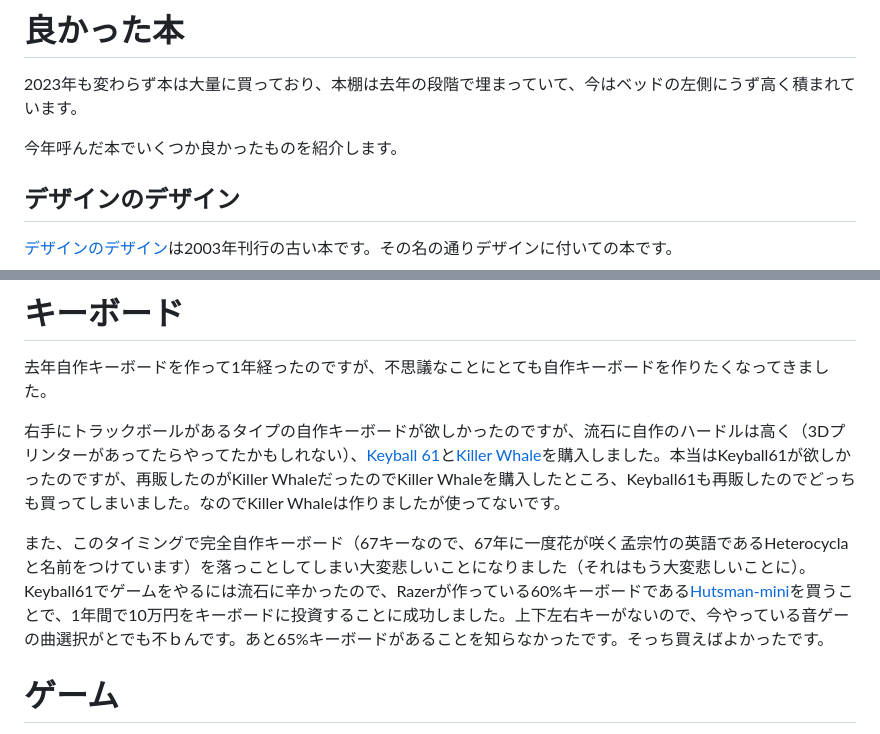
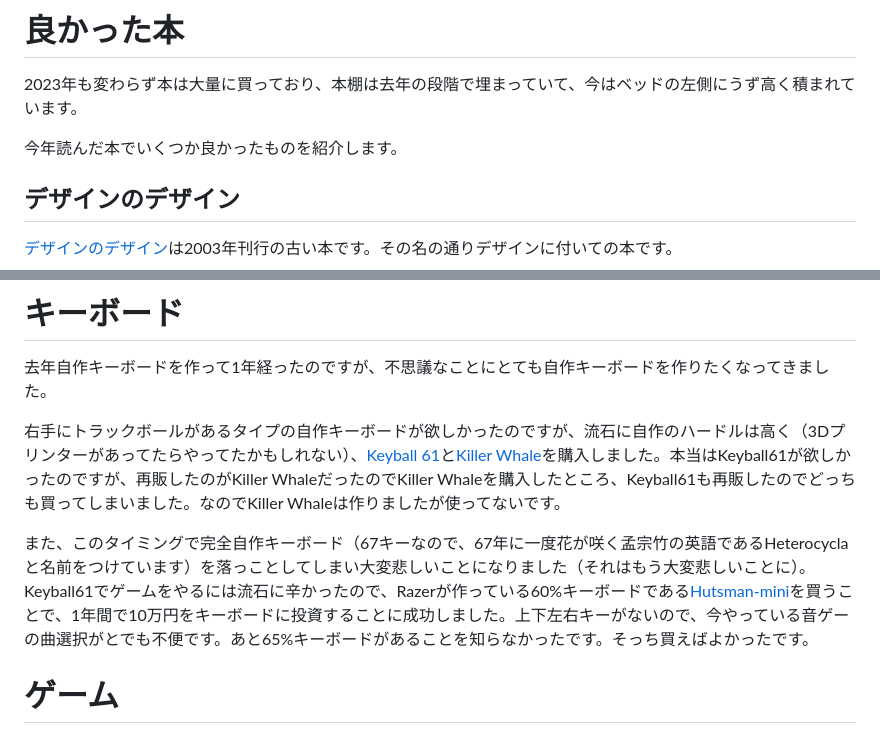
Before and after one commit to sa2taka/next-blog, a Markdown page: _data/_posts/2023-look-back.md, 2 parts joined by grey strips. Rendered like a GitHub page.

Commit message:
Fix typo

```diff
--- a/_data/_posts/2023-look-back.md
+++ b/_data/_posts/2023-look-back.md
@@ -27,7 +27,7 @@ VSCode Extensionは去年作った[JS Test Outline](https://marketplace.visualst
 
 2023年も変わらず本は大量に買っており、本棚は去年の段階で埋まっていて、今はベッドの左側にうず高く積まれています。
 
-今年呼んだ本でいくつか良かったものを紹介します。
+今年読んだ本でいくつか良かったものを紹介します。
 
 ## デザインのデザイン
 
@@ -129,7 +129,7 @@ VSCode Extensionは去年作った[JS Test Outline](https://marketplace.visualst
 
 右手にトラックボールがあるタイプの自作キーボードが欲しかったのですが、流石に自作のハードルは高く（3Dプリンターがあってたらやってたかもしれない）、[Keyball 61](https://shop.yushakobo.jp/products/5358)と[Killer Whale](https://shop.yushakobo.jp/products/7948)を購入しました。本当はKeyball61が欲しかったのですが、再販したのがKiller WhaleだったのでKiller Whaleを購入したところ、Keyball61も再販したのでどっちも買ってしまいました。なのでKiller Whaleは作りましたが使ってないです。
 
-また、このタイミングで完全自作キーボード（67キーなので、67年に一度花が咲く孟宗竹の英語であるHeterocyclaと名前をつけています）を落っことしてしまい大変悲しいことになりました（それはもう大変悲しいことに）。Keyball61でゲームをやるには流石に辛かったので、Razerが作っている60%キーボードである[Hutsman-mini](https://www.razer.com/jp-jp/gaming-keyboards/razer-huntsman-mini)を買うことで、1年間で10万円をキーボードに投資することに成功しました。上下左右キーがないので、今やっている音ゲーの曲選択がとでも不ｂんです。あと65%キーボードがあることを知らなかったです。そっち買えばよかったです。
+また、このタイミングで完全自作キーボード（67キーなので、67年に一度花が咲く孟宗竹の英語であるHeterocyclaと名前をつけています）を落っことしてしまい大変悲しいことになりました（それはもう大変悲しいことに）。Keyball61でゲームをやるには流石に辛かったので、Razerが作っている60%キーボードである[Hutsman-mini](https://www.razer.com/jp-jp/gaming-keyboards/razer-huntsman-mini)を買うことで、1年間で10万円をキーボードに投資することに成功しました。上下左右キーがないので、今やっている音ゲーの曲選択がとでも不便です。あと65%キーボードがあることを知らなかったです。そっち買えばよかったです。
 
 # ゲーム
 
```
